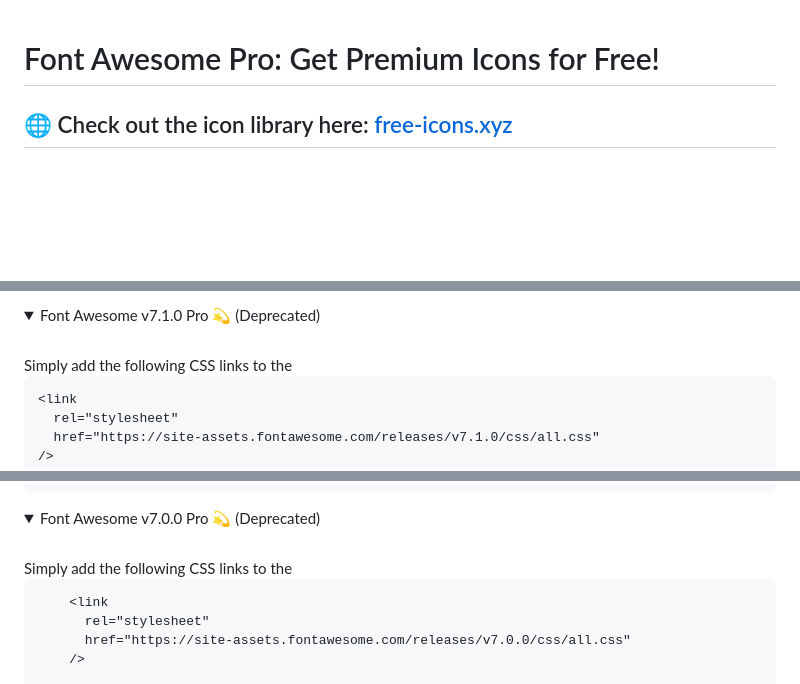
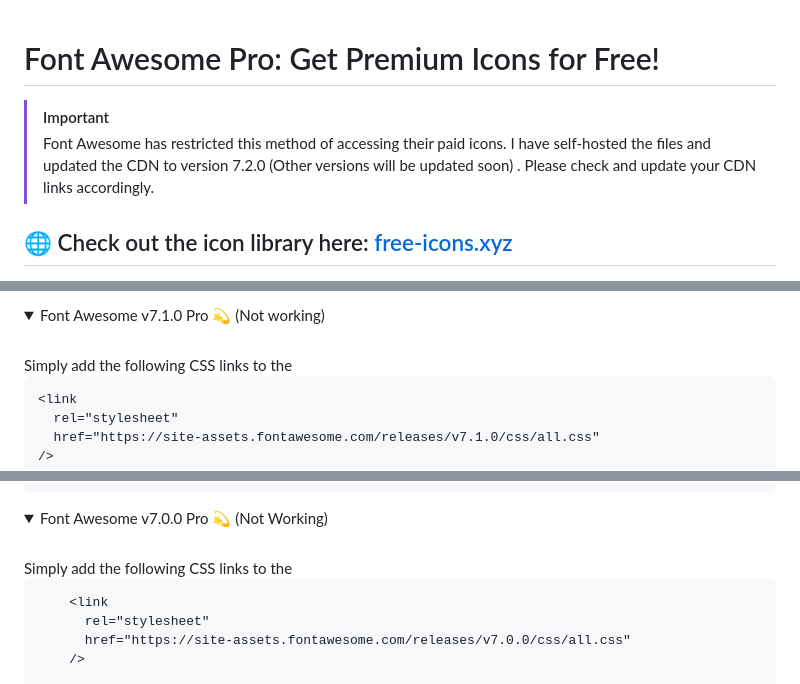
Before and after one commit to rizmyabdulla/fontawesome-pro, a Markdown page: README.md, 3 parts joined by grey strips. Drawn GitHub-style; folded sections open; blank space fills up the shorter version.

Commit message:
Update Font Awesome Pro links and status
Updated CDN links for Font Awesome Pro to self-hosted version 7.2.0 and marked older versions as not working.

```diff
--- a/README.md
+++ b/README.md
@@ -1,4 +1,8 @@
 # Font Awesome Pro: Get Premium Icons for Free!
+
+> [!IMPORTANT]
+> Font Awesome has restricted this method of accessing their paid icons. I have self-hosted the files and updated the CDN to version 7.2.0 (Other versions will be updated soon) . Please check and update your CDN links accordingly.
+
 ## 🌐 Check out the icon library here: [free-icons.xyz](https://free-icons.xyz/)
 
 <img src="https://img.fortawesome.com/1ce05b4b/open-graph-general.png"/>
@@ -58,7 +62,7 @@ Reminder: If you can afford the Font Awesome Pro plan, kindly show your support
 </details>
 
 <details>
-  <summary>Font Awesome v7.1.0 Pro 💫 (Deprecated)</summary>
+  <summary>Font Awesome v7.1.0 Pro 💫 (Not working)</summary>
 
   <br>
   Simply add the following CSS links to the <head> section of your HTML file:
@@ -88,7 +92,7 @@ Reminder: If you can afford the Font Awesome Pro plan, kindly show your support
 </details>
 
 <details>
-  <summary>Font Awesome v7.0.0 Pro 💫 (Deprecated)</summary>
+  <summary>Font Awesome v7.0.0 Pro 💫 (Not Working)</summary>
 
   <br>
   Simply add the following CSS links to the <head> section of your HTML file:
```
Also changed, not shown: other parts of README.md (+31 -31 lines).
